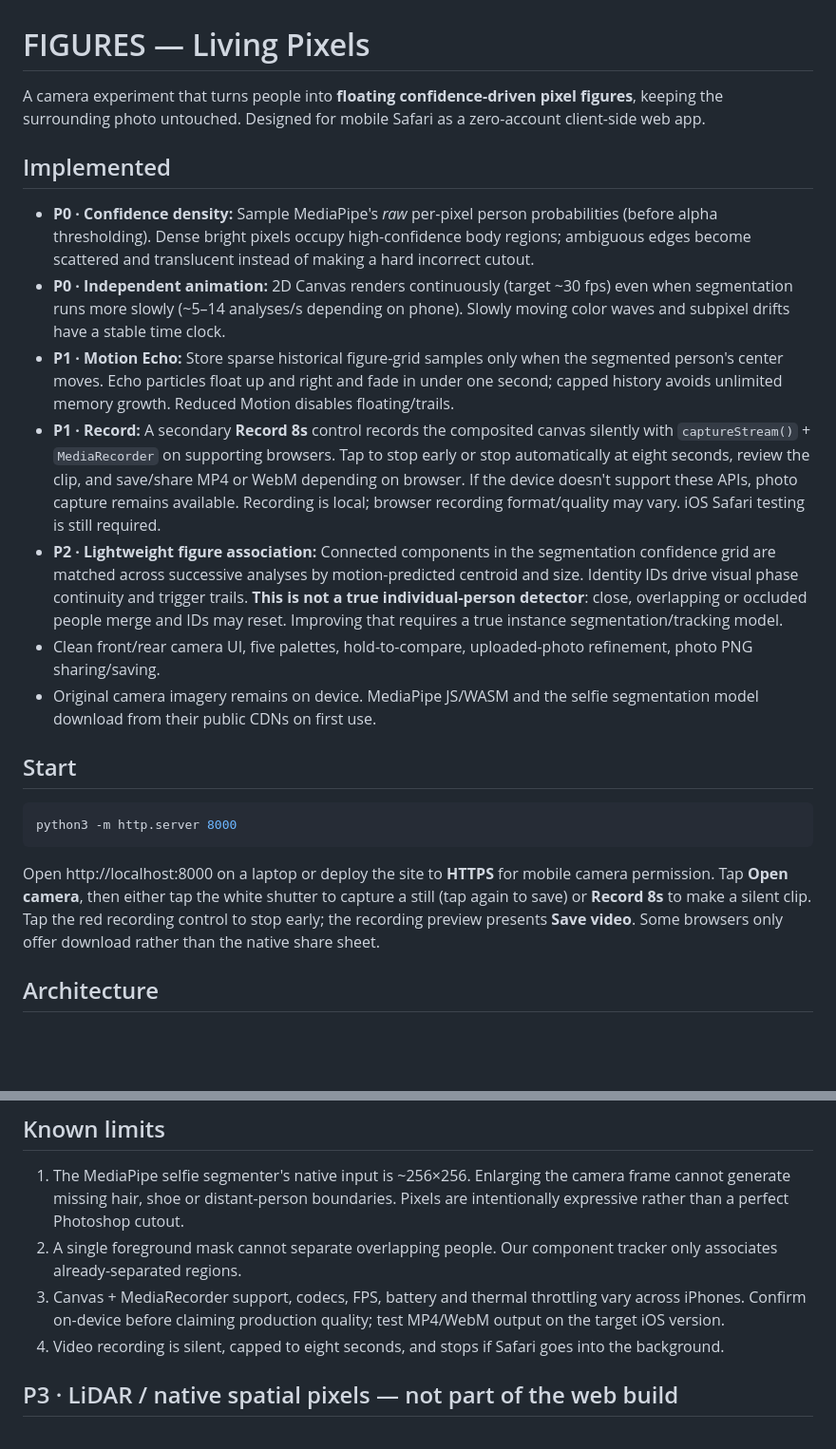
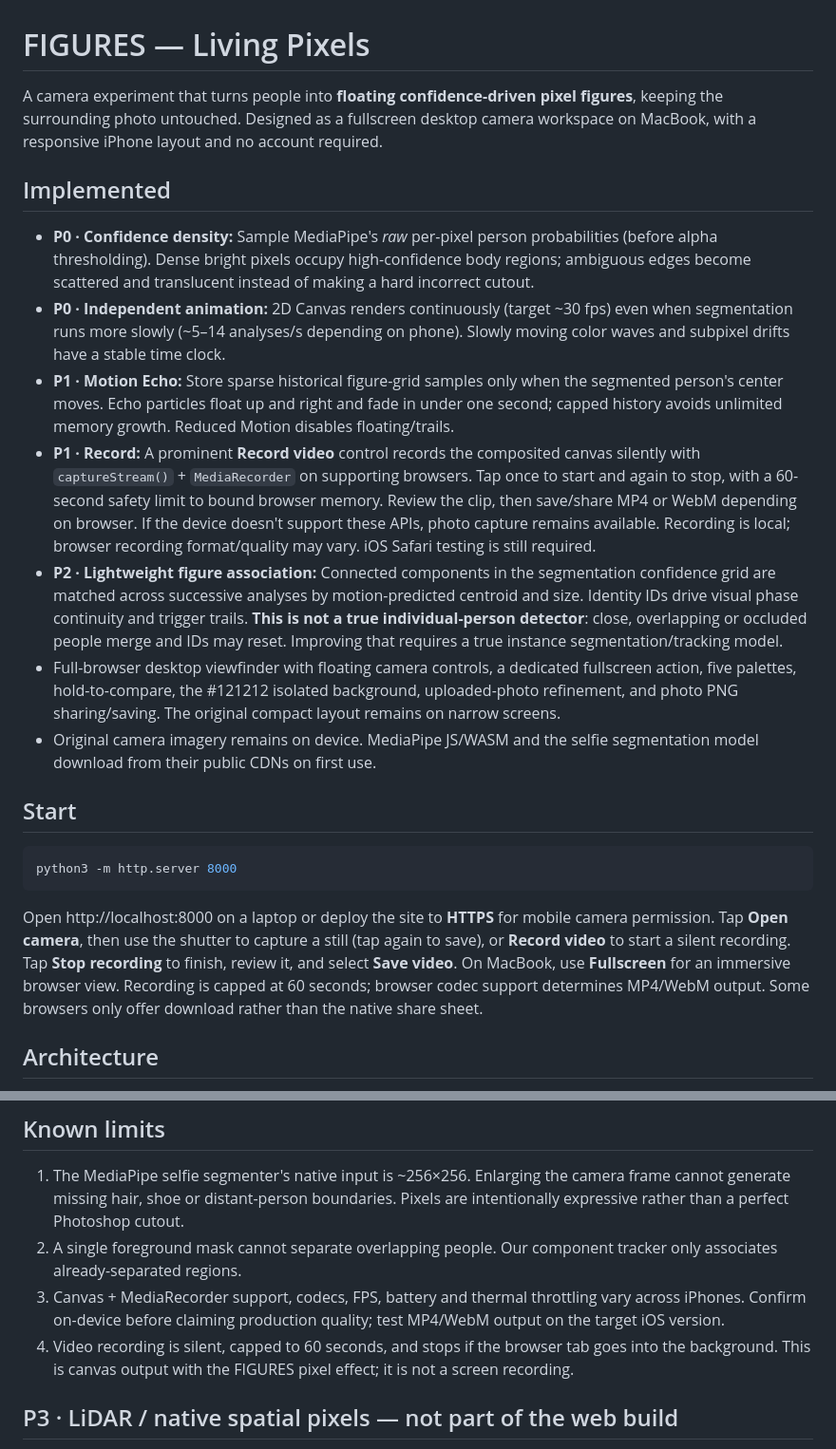
Before and after one commit to mail2tarunv-cpu/Figures, a Markdown page: README.md, 2 parts joined by grey strips. Shown at 95% size. Rendered like a GitHub page; blank space fills up the shorter version.

Commit message:
Document full-window MacBook experience and record-video workflow

````diff
--- a/README.md
+++ b/README.md
@@ -1,15 +1,15 @@
 # FIGURES — Living Pixels
 
-A camera experiment that turns people into **floating confidence-driven pixel figures**, keeping the surrounding photo untouched. Designed for mobile Safari as a zero-account client-side web app.
+A camera experiment that turns people into **floating confidence-driven pixel figures**, keeping the surrounding photo untouched. Designed as a fullscreen desktop camera workspace on MacBook, with a responsive iPhone layout and no account required.
 
 ## Implemented
 
 - **P0 · Confidence density:** Sample MediaPipe's *raw* per-pixel person probabilities (before alpha thresholding). Dense bright pixels occupy high-confidence body regions; ambiguous edges become scattered and translucent instead of making a hard incorrect cutout.
 - **P0 · Independent animation:** 2D Canvas renders continuously (target ~30 fps) even when segmentation runs more slowly (~5–14 analyses/s depending on phone). Slowly moving color waves and subpixel drifts have a stable time clock.
 - **P1 · Motion Echo:** Store sparse historical figure-grid samples only when the segmented person's center moves. Echo particles float up and right and fade in under one second; capped history avoids unlimited memory growth. Reduced Motion disables floating/trails.
-- **P1 · Record:** A secondary **Record 8s** control records the composited canvas silently with `captureStream()` + `MediaRecorder` on supporting browsers. Tap to stop early or stop automatically at eight seconds, review the clip, and save/share MP4 or WebM depending on browser. If the device doesn't support these APIs, photo capture remains available. Recording is local; browser recording format/quality may vary. iOS Safari testing is still required.
+- **P1 · Record:** A prominent **Record video** control records the composited canvas silently with `captureStream()` + `MediaRecorder` on supporting browsers. Tap once to start and again to stop, with a 60-second safety limit to bound browser memory. Review the clip, then save/share MP4 or WebM depending on browser. If the device doesn't support these APIs, photo capture remains available. Recording is local; browser recording format/quality may vary. iOS Safari testing is still required.
 - **P2 · Lightweight figure association:** Connected components in the segmentation confidence grid are matched across successive analyses by motion-predicted centroid and size. Identity IDs drive visual phase continuity and trigger trails. **This is not a true individual-person detector**: close, overlapping or occluded people merge and IDs may reset. Improving that requires a true instance segmentation/tracking model.
-- Clean front/rear camera UI, five palettes, hold-to-compare, uploaded-photo refinement, photo PNG sharing/saving.
+- Full-browser desktop viewfinder with floating camera controls, a dedicated fullscreen action, five palettes, hold-to-compare, the #121212 isolated background, uploaded-photo refinement, and photo PNG sharing/saving. The original compact layout remains on narrow screens.
 - Original camera imagery remains on device. MediaPipe JS/WASM and the selfie segmentation model download from their public CDNs on first use.
 
 ## Start
@@ -18,7 +18,7 @@ A camera experiment that turns people into **floating confidence-driven pixel fi
 python3 -m http.server 8000
 ```
 
-Open http://localhost:8000 on a laptop or deploy the site to **HTTPS** for mobile camera permission. Tap **Open camera**, then either tap the white shutter to capture a still (tap again to save) or **Record 8s** to make a silent clip. Tap the red recording control to stop early; the recording preview presents **Save video**. Some browsers only offer download rather than the native share sheet.
+Open http://localhost:8000 on a laptop or deploy the site to **HTTPS** for mobile camera permission. Tap **Open camera**, then use the shutter to capture a still (tap again to save), or **Record video** to start a silent recording. Tap **Stop recording** to finish, review it, and select **Save video**. On MacBook, use **Fullscreen** for an immersive browser view. Recording is capped at 60 seconds; browser codec support determines MP4/WebM output. Some browsers only offer download rather than the native share sheet.
 
 ## Architecture
 
@@ -39,7 +39,7 @@ node --check app.js
 1. The MediaPipe selfie segmenter's native input is ~256×256. Enlarging the camera frame cannot generate missing hair, shoe or distant-person boundaries. Pixels are intentionally expressive rather than a perfect Photoshop cutout.
 2. A single foreground mask cannot separate overlapping people. Our component tracker only associates already-separated regions.
 3. Canvas + MediaRecorder support, codecs, FPS, battery and thermal throttling vary across iPhones. Confirm on-device before claiming production quality; test MP4/WebM output on the target iOS version.
-4. Video recording is silent, capped to eight seconds, and stops if Safari goes into the background.
+4. Video recording is silent, capped to 60 seconds, and stops if the browser tab goes into the background. This is canvas output with the FIGURES pixel effect; it is not a screen recording.
 
 ## P3 · LiDAR / native spatial pixels — not part of the web build
 
````
